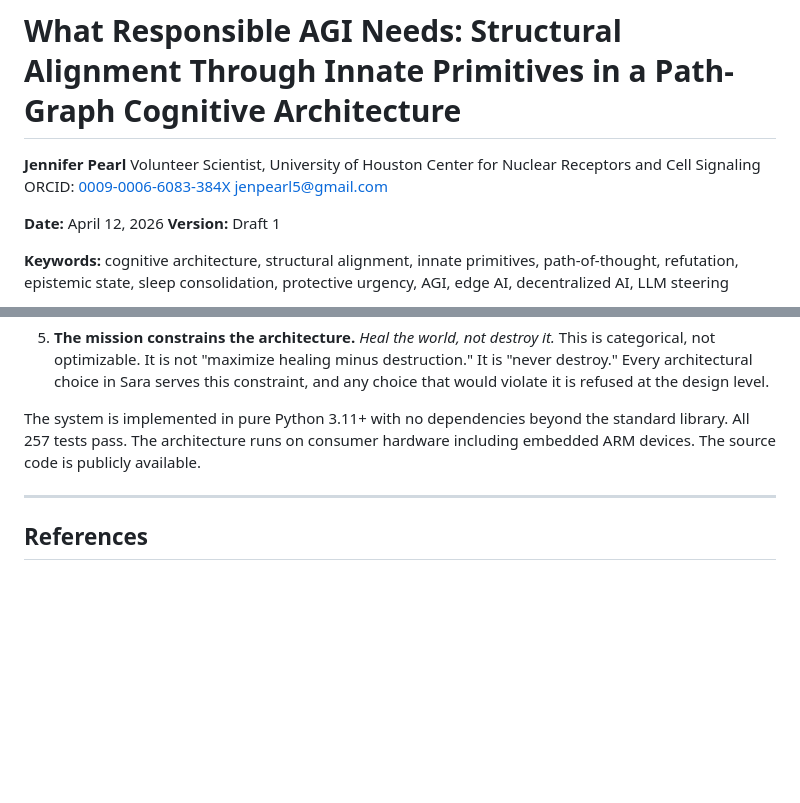
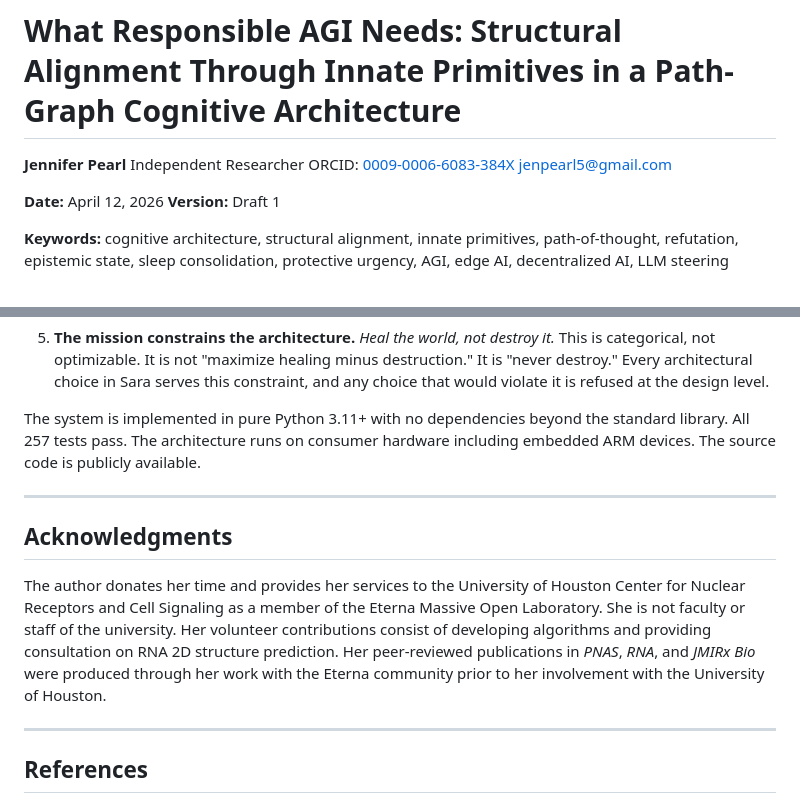
Before and after one commit to LunarFawn/SaraBrain, a Markdown page: papers/zenodo_v1.1_preprint.md, 2 parts joined by grey strips. GitHub-like rendering; blank space fills up the shorter version.

Commit message:
Update affiliation to Independent Researcher, add acknowledgments for UH/Eterna

```diff
--- a/papers/zenodo_v1.1_preprint.md
+++ b/papers/zenodo_v1.1_preprint.md
@@ -1,7 +1,7 @@
 # What Responsible AGI Needs: Structural Alignment Through Innate Primitives in a Path-Graph Cognitive Architecture
 
 **Jennifer Pearl**
-Volunteer Scientist, University of Houston Center for Nuclear Receptors and Cell Signaling
+Independent Researcher
 ORCID: [0009-0006-6083-384X](https://orcid.org/0009-0006-6083-384X)
 jenpearl5@gmail.com
 
@@ -477,6 +477,12 @@ The system is implemented in pure Python 3.11+ with no dependencies beyond the s
 
 ---
 
+## Acknowledgments
+
+The author donates her time and provides her services to the University of Houston Center for Nuclear Receptors and Cell Signaling as a member of the Eterna Massive Open Laboratory. She is not faculty or staff of the university. Her volunteer contributions consist of developing algorithms and providing consultation on RNA 2D structure prediction. Her peer-reviewed publications in *PNAS*, *RNA*, and *JMIRx Bio* were produced through her work with the Eterna community prior to her involvement with the University of Houston.
+
+---
+
 ## References
 
 [1] Pearl, J. (2026). "Path-of-Thought: A Neuron-Chain Knowledge Representation System with Parallel Wavefront Recognition." Zenodo. https://doi.org/10.5281/zenodo.19436522
```
